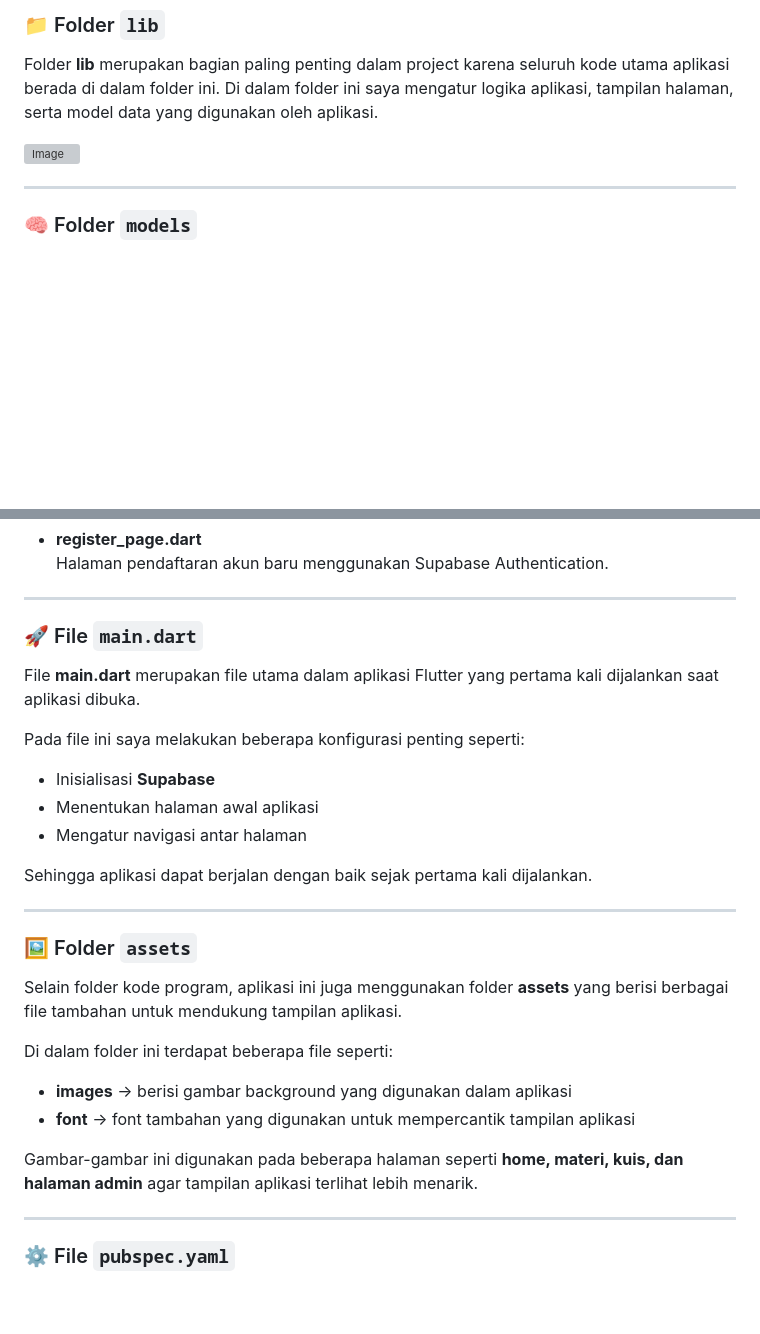
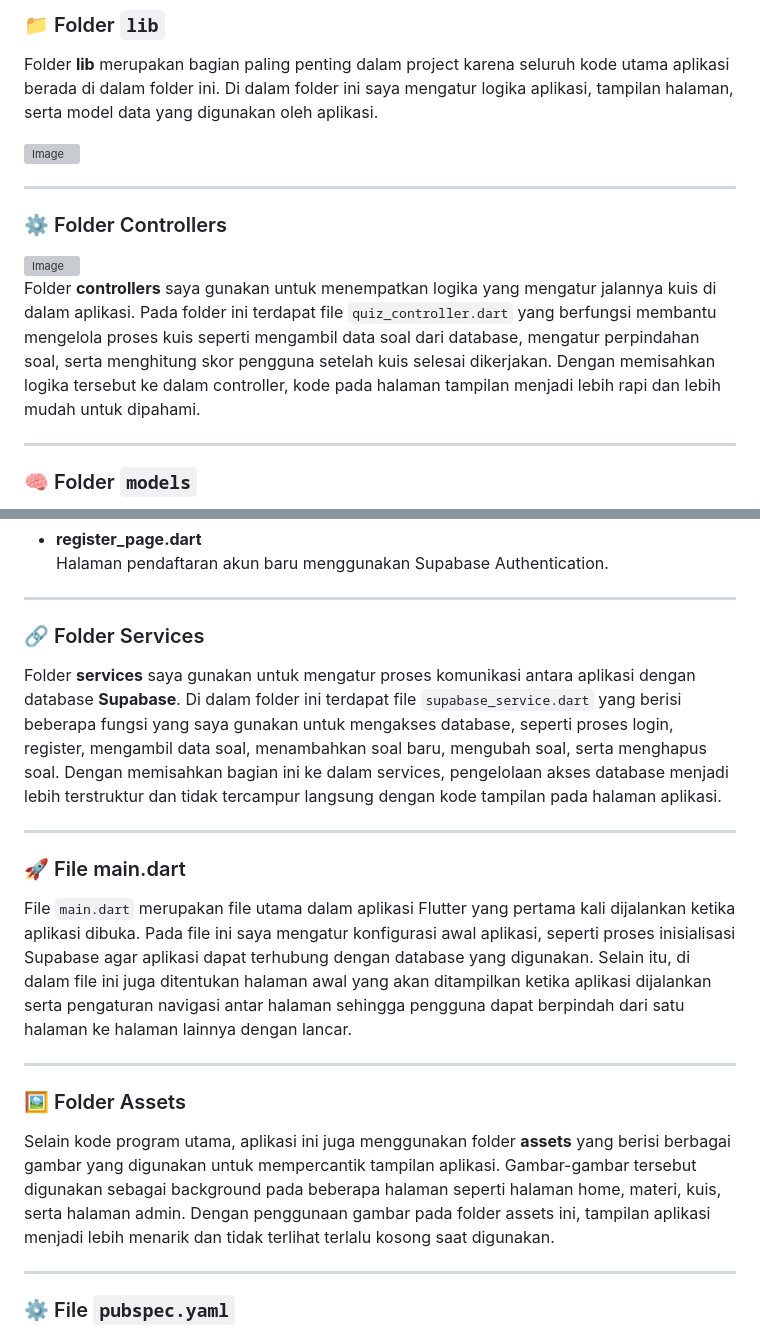
Before and after one commit to GraceViesAngel/minpro2PAB, a Markdown page: README.md, 2 parts joined by grey strips. Rendered like a GitHub page; blank space fills up the shorter version; grey boxes are pictures that could not be loaded.

```diff
--- a/README.md
+++ b/README.md
@@ -34,6 +34,14 @@ Folder **lib** merupakan bagian paling penting dalam project karena seluruh kode
 
 <img width="257" height="393" alt="Image" src="https://github.com/user-attachments/assets/690c29ed-de2c-476b-94af-b62050fb8270" />
 
+
+---
+
+### ⚙️ Folder Controllers
+
+<img width="171" height="50" alt="Image" src="https://github.com/user-attachments/assets/0a31fcaa-506b-4bdc-a81f-7a5ab218f11d" />
+
+Folder **controllers** saya gunakan untuk menempatkan logika yang mengatur jalannya kuis di dalam aplikasi. Pada folder ini terdapat file `quiz_controller.dart` yang berfungsi membantu mengelola proses kuis seperti mengambil data soal dari database, mengatur perpindahan soal, serta menghitung skor pengguna setelah kuis selesai dikerjakan. Dengan memisahkan logika tersebut ke dalam controller, kode pada halaman tampilan menjadi lebih rapi dan lebih mudah untuk dipahami.
 
 ---
 
@@ -92,30 +100,21 @@ Beberapa halaman yang terdapat di dalamnya antara lain:
 
 ---
 
-### 🚀 File `main.dart`
+### 🔗 Folder Services
 
-File **main.dart** merupakan file utama dalam aplikasi Flutter yang pertama kali dijalankan saat aplikasi dibuka.
-
-Pada file ini saya melakukan beberapa konfigurasi penting seperti:
-
-- Inisialisasi **Supabase**
-- Menentukan halaman awal aplikasi
-- Mengatur navigasi antar halaman
-
-Sehingga aplikasi dapat berjalan dengan baik sejak pertama kali dijalankan.
+Folder **services** saya gunakan untuk mengatur proses komunikasi antara aplikasi dengan database **Supabase**. Di dalam folder ini terdapat file `supabase_service.dart` yang berisi beberapa fungsi yang saya gunakan untuk mengakses database, seperti proses login, register, mengambil data soal, menambahkan soal baru, mengubah soal, serta menghapus soal. Dengan memisahkan bagian ini ke dalam services, pengelolaan akses database menjadi lebih terstruktur dan tidak tercampur langsung dengan kode tampilan pada halaman aplikasi.
 
 ---
 
-### 🖼️ Folder `assets`
+### 🚀 File main.dart
 
-Selain folder kode program, aplikasi ini juga menggunakan folder **assets** yang berisi berbagai file tambahan untuk mendukung tampilan aplikasi.
+File `main.dart` merupakan file utama dalam aplikasi Flutter yang pertama kali dijalankan ketika aplikasi dibuka. Pada file ini saya mengatur konfigurasi awal aplikasi, seperti proses inisialisasi Supabase agar aplikasi dapat terhubung dengan database yang digunakan. Selain itu, di dalam file ini juga ditentukan halaman awal yang akan ditampilkan ketika aplikasi dijalankan serta pengaturan navigasi antar halaman sehingga pengguna dapat berpindah dari satu halaman ke halaman lainnya dengan lancar.
 
-Di dalam folder ini terdapat beberapa file seperti:
+---
 
-- **images** → berisi gambar background yang digunakan dalam aplikasi
-- **font** → font tambahan yang digunakan untuk mempercantik tampilan aplikasi
+### 🖼️ Folder Assets
 
-Gambar-gambar ini digunakan pada beberapa halaman seperti **home, materi, kuis, dan halaman admin** agar tampilan aplikasi terlihat lebih menarik.
+Selain kode program utama, aplikasi ini juga menggunakan folder **assets** yang berisi berbagai gambar yang digunakan untuk mempercantik tampilan aplikasi. Gambar-gambar tersebut digunakan sebagai background pada beberapa halaman seperti halaman home, materi, kuis, serta halaman admin. Dengan penggunaan gambar pada folder assets ini, tampilan aplikasi menjadi lebih menarik dan tidak terlihat terlalu kosong saat digunakan.
 
 ---
 
```
